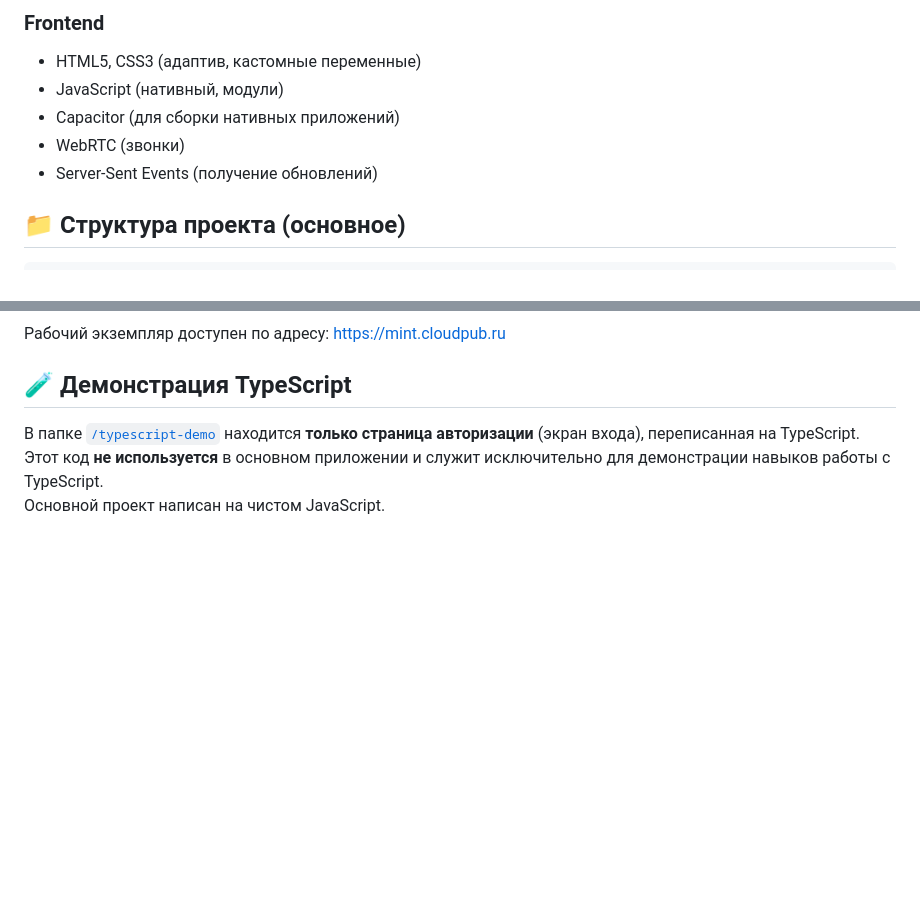
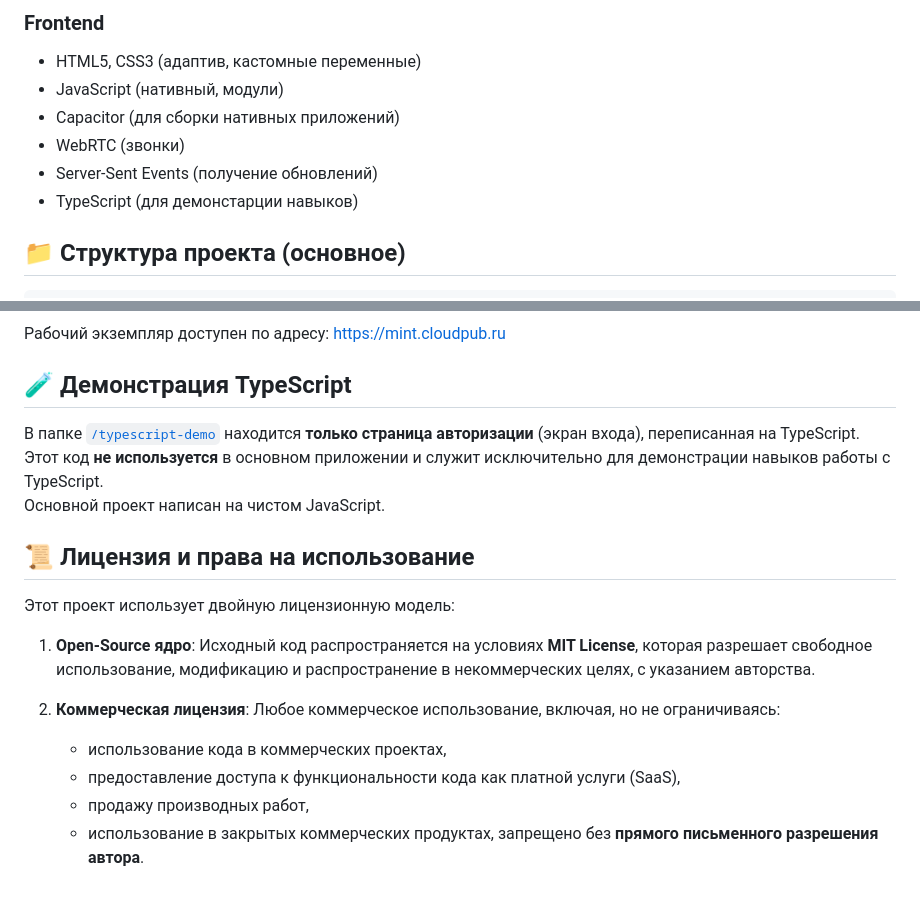
Before and after one commit to mawsom777/mint, a Markdown page: README.md, 2 parts joined by grey strips. Drawn GitHub-style; blank space fills up the shorter version.

```diff
--- a/README.md
+++ b/README.md
@@ -33,6 +33,7 @@ Mint - это веб-мессенджер с возможностью совер
 - Capacitor (для сборки нативных приложений)
 - WebRTC (звонки)
 - Server‑Sent Events (получение обновлений)
+- TypeScript (для демонстарции навыков)
 
 ## 📁 Структура проекта (основное)
 
@@ -135,3 +136,17 @@ https://github.com/user-attachments/assets/34f38438-3a41-43cf-94f4-3ac8f86189fe
 В папке [`/typescript-demo`](/typescript-demo) находится **только страница авторизации** (экран входа), переписанная на TypeScript.
 Этот код **не используется** в основном приложении и служит исключительно для демонстрации навыков работы с TypeScript.
 Основной проект написан на чистом JavaScript.
+
+
+## 📜 Лицензия и права на использование
+
+Этот проект использует двойную лицензионную модель:
+
+1.  **Open-Source ядро**: Исходный код распространяется на условиях **MIT License**, которая разрешает свободное использование, модификацию и распространение в некоммерческих целях, с указанием авторства.
+
+2.  **Коммерческая лицензия**: Любое коммерческое использование, включая, но не ограничиваясь:
+    *   использование кода в коммерческих проектах,
+    *   предоставление доступа к функциональности кода как платной услуги (SaaS),
+    *   продажу производных работ,
+    *   использование в закрытых коммерческих продуктах,
+    запрещено без **прямого письменного разрешения автора**.
```
